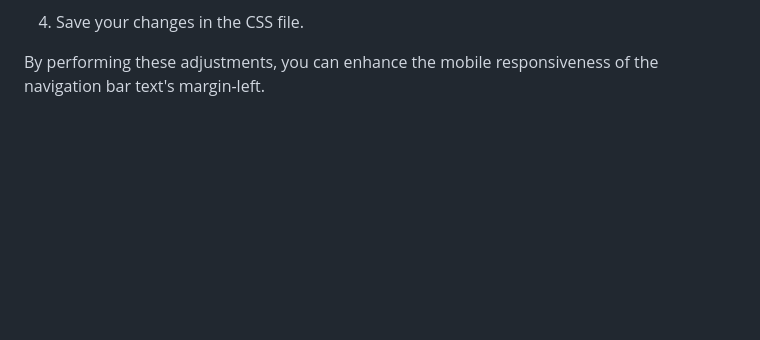
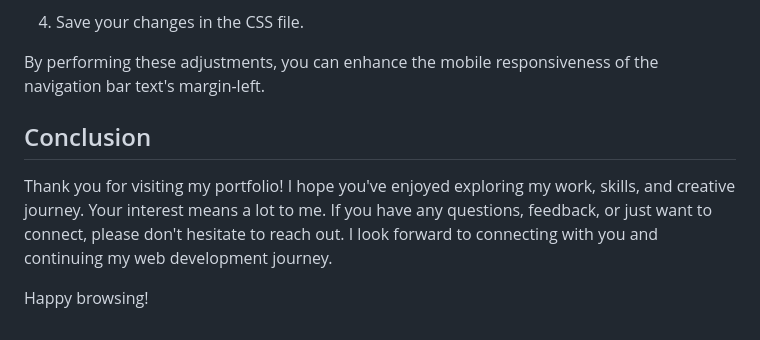
Before and after one commit to ClaireFraser121/Bootstrap-Portfolio, a Markdown page: README.md, the part around the change. Rendered like a GitHub page; blank space fills up the shorter version.

Commit message:
Finishing touch to README a Conclusion

```diff
--- a/README.md
+++ b/README.md
@@ -163,3 +163,9 @@ To ensure optimal responsiveness, you can make the following adjustment:
 4. Save your changes in the CSS file.
 
 By performing these adjustments, you can enhance the mobile responsiveness of the navigation bar text's margin-left.
+
+## Conclusion
+
+Thank you for visiting my portfolio! I hope you've enjoyed exploring my work, skills, and creative journey. Your interest means a lot to me. If you have any questions, feedback, or just want to connect, please don't hesitate to reach out. I look forward to connecting with you and continuing my web development journey.
+
+Happy browsing!
```
